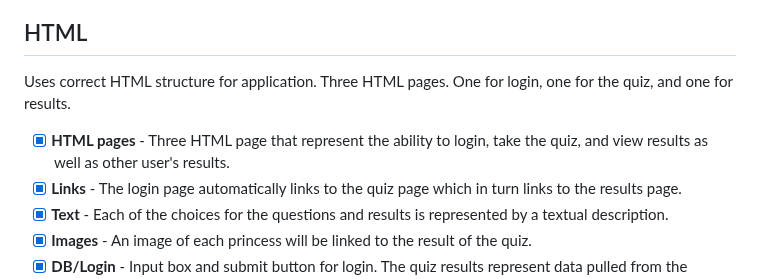
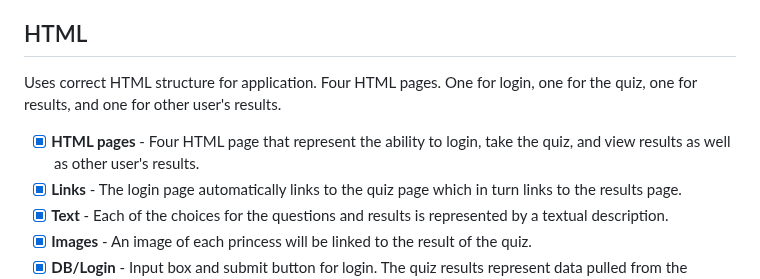
Before and after one commit to jess685/start-up, a Markdown page: README.md, the part around the change. Rendered like a GitHub page.

```diff
--- a/README.md
+++ b/README.md
@@ -32,8 +32,8 @@ I am going to use the required technologies in the following ways.
 - **WebSocket** - As each user takes the quiz, their results are broadcast to all other users.
 
 ## HTML
-Uses correct HTML structure for application. Three HTML pages. One for login, one for the quiz, and one for results.
-   - [x] **HTML pages** - Three HTML page that represent the ability to login, take the quiz, and view results as well as other user's results.
+Uses correct HTML structure for application. Four HTML pages. One for login, one for the quiz, one for results, and one for other user's results.
+   - [x] **HTML pages** - Four HTML page that represent the ability to login, take the quiz, and view results as well as other user's results.
    - [x] **Links** - The login page automatically links to the quiz page which in turn links to the results page.
    - [x] **Text** - Each of the choices for the questions and results is represented by a textual description.
    - [x] **Images** - An image of each princess will be linked to the result of the quiz.
```
